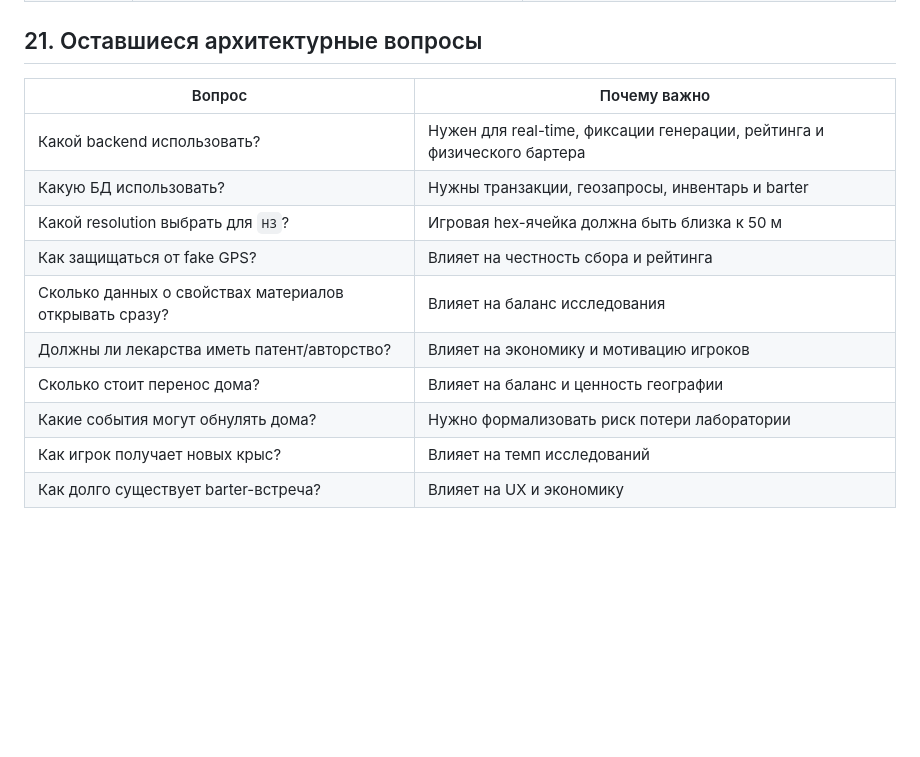
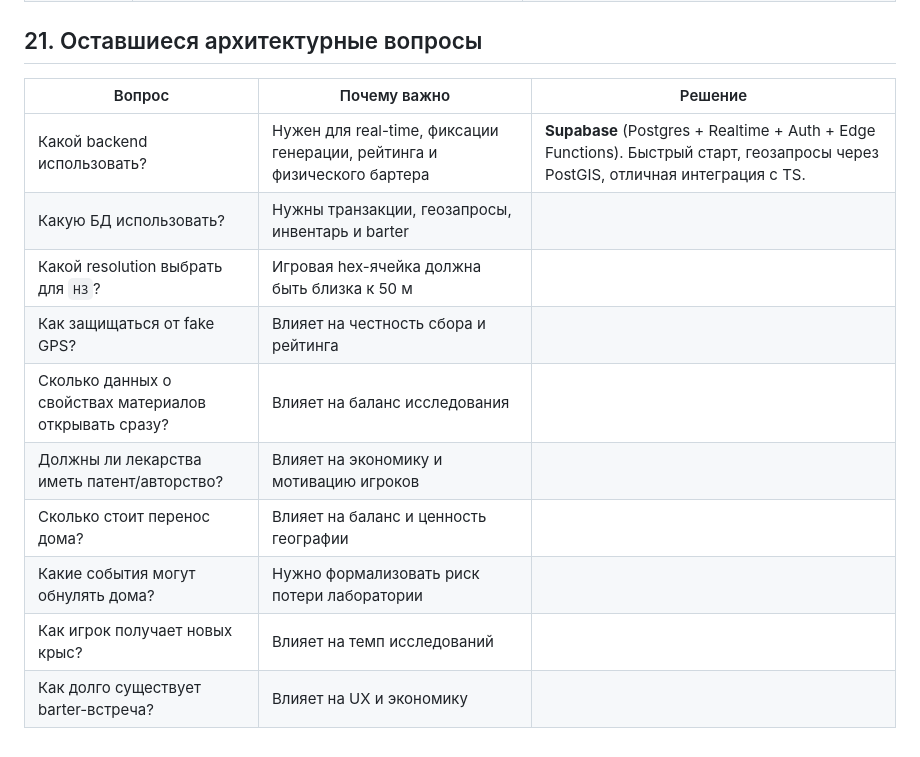
Before and after one commit to MerdanOchanov/myGame, a Markdown page: docs/TZ.md, the part around the change. Rendered like a GitHub page; blank space fills up the shorter version.

Commit message:
Обновление TZ.md: зафиксировано решение по Вопросу 1 (backend - Supabase)

```diff
--- a/docs/TZ.md
+++ b/docs/TZ.md
@@ -587,15 +587,15 @@ MVP считается готовым, если:
 
 ## 21. Оставшиеся архитектурные вопросы
 
-| Вопрос | Почему важно |
-|---|---|
-| Какой backend использовать? | Нужен для real-time, фиксации генерации, рейтинга и физического бартера |
-| Какую БД использовать? | Нужны транзакции, геозапросы, инвентарь и barter |
-| Какой resolution выбрать для `H3`? | Игровая hex-ячейка должна быть близка к 50 м |
-| Как защищаться от fake GPS? | Влияет на честность сбора и рейтинга |
-| Сколько данных о свойствах материалов открывать сразу? | Влияет на баланс исследования |
-| Должны ли лекарства иметь патент/авторство? | Влияет на экономику и мотивацию игроков |
-| Сколько стоит перенос дома? | Влияет на баланс и ценность географии |
-| Какие события могут обнулять дома? | Нужно формализовать риск потери лаборатории |
-| Как игрок получает новых крыс? | Влияет на темп исследований |
-| Как долго существует barter-встреча? | Влияет на UX и экономику |
+| Вопрос | Почему важно | Решение |
+|---|---|---|
+| Какой backend использовать? | Нужен для real-time, фиксации генерации, рейтинга и физического бартера | **Supabase** (Postgres + Realtime + Auth + Edge Functions). Быстрый старт, геозапросы через PostGIS, отличная интеграция с TS. |
+| Какую БД использовать? | Нужны транзакции, геозапросы, инвентарь и barter | |
+| Какой resolution выбрать для `H3`? | Игровая hex-ячейка должна быть близка к 50 м | |
+| Как защищаться от fake GPS? | Влияет на честность сбора и рейтинга | |
+| Сколько данных о свойствах материалов открывать сразу? | Влияет на баланс исследования | |
+| Должны ли лекарства иметь патент/авторство? | Влияет на экономику и мотивацию игроков | |
+| Сколько стоит перенос дома? | Влияет на баланс и ценность географии | |
+| Какие события могут обнулять дома? | Нужно формализовать риск потери лаборатории | |
+| Как игрок получает новых крыс? | Влияет на темп исследований | |
+| Как долго существует barter-встреча? | Влияет на UX и экономику | |
```
